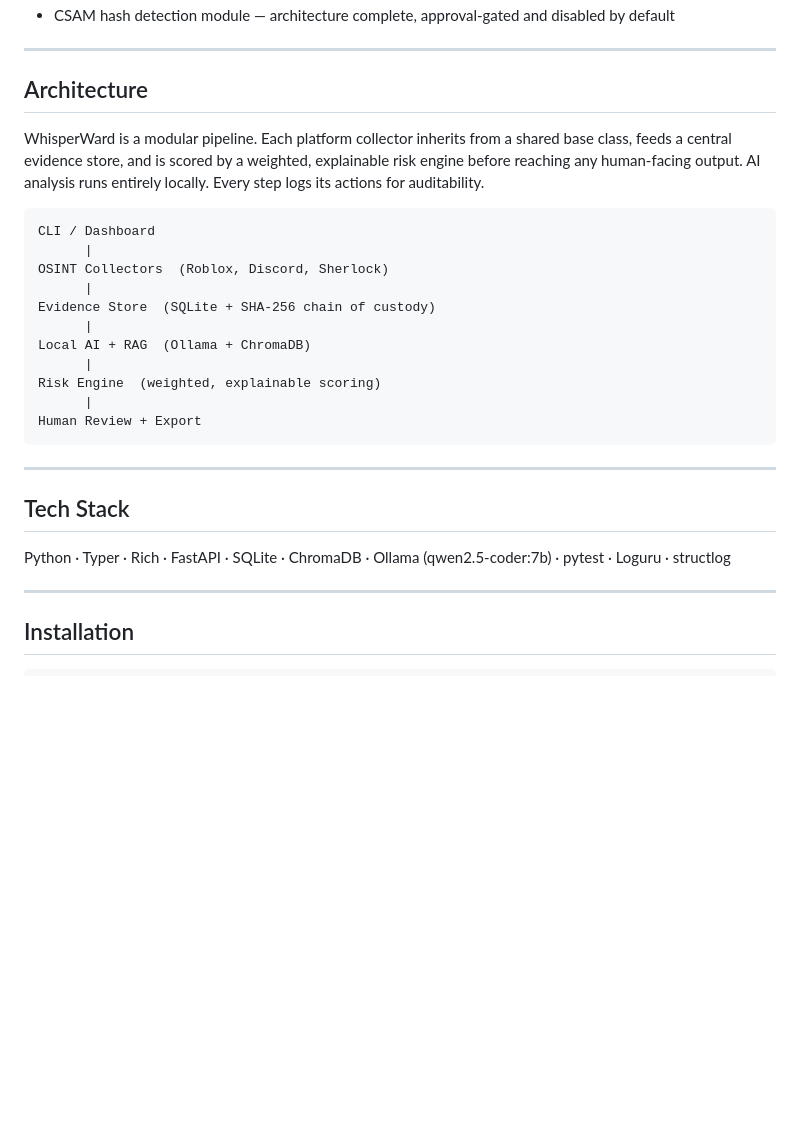
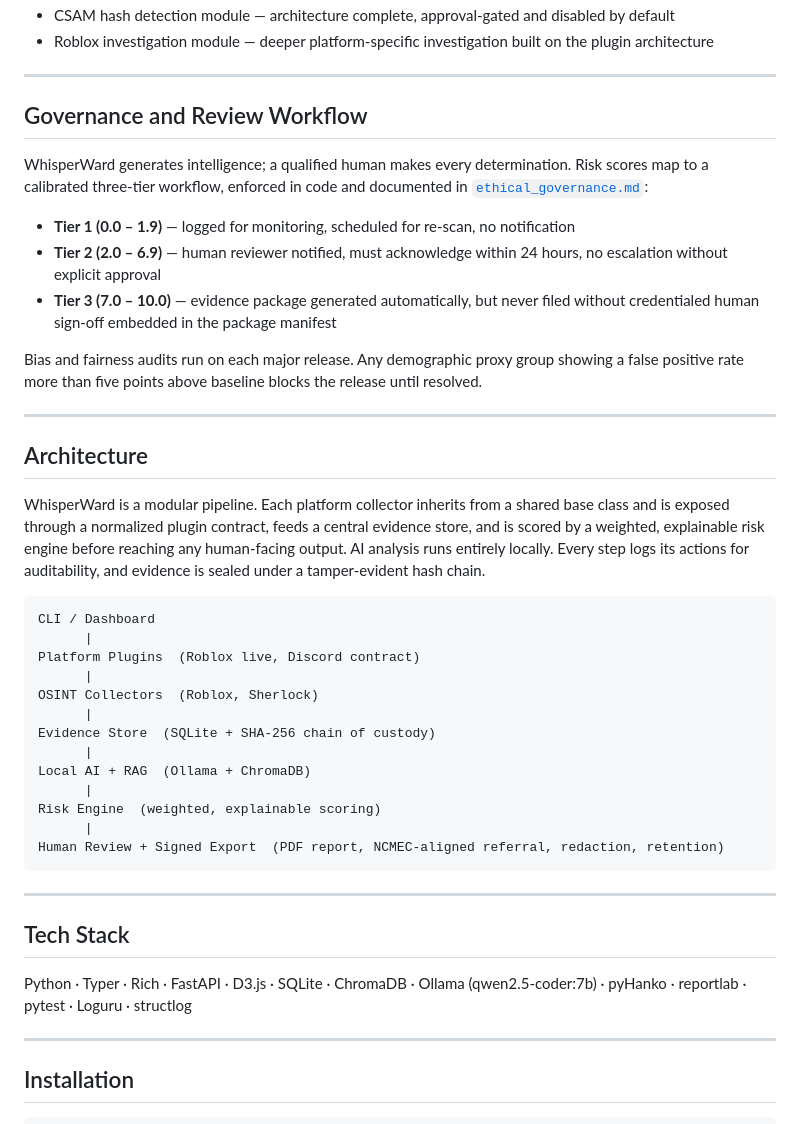
Before and after one commit to Mecapixel/whisperward-osint, a Markdown page: README.MD, the part around one of its changes. Drawn GitHub-style; blank space fills up the shorter version.

````diff
--- a/README.MD
+++ b/README.MD
@@ -72,15 +122,30 @@ Full policy: see [`POLICY_BOUNDARY.md`](POLICY_BOUNDARY.md) and [`ethical_govern
 - CSAM hash detection module — architecture complete, approval-gated and disabled by default
+- Roblox investigation module — deeper platform-specific investigation built on the plugin architecture
+
+---
+
+## Governance and Review Workflow
+
+WhisperWard generates intelligence; a qualified human makes every determination. Risk scores map to a calibrated three-tier workflow, enforced in code and documented in [`ethical_governance.md`](ethical_governance.md):
+
+- **Tier 1 (0.0 – 1.9)** — logged for monitoring, scheduled for re-scan, no notification
+- **Tier 2 (2.0 – 6.9)** — human reviewer notified, must acknowledge within 24 hours, no escalation without explicit approval
+- **Tier 3 (7.0 – 10.0)** — evidence package generated automatically, but never filed without credentialed human sign-off embedded in the package manifest
+
+Bias and fairness audits run on each major release. Any demographic proxy group showing a false positive rate more than five points above baseline blocks the release until resolved.
 
 ---
 
 ## Architecture
 
-WhisperWard is a modular pipeline. Each platform collector inherits from a shared base class, feeds a central evidence store, and is scored by a weighted, explainable risk engine before reaching any human-facing output. AI analysis runs entirely locally. Every step logs its actions for auditability.
+WhisperWard is a modular pipeline. Each platform collector inherits from a shared base class and is exposed through a normalized plugin contract, feeds a central evidence store, and is scored by a weighted, explainable risk engine before reaching any human-facing output. AI analysis runs entirely locally. Every step logs its actions for auditability, and evidence is sealed under a tamper-evident hash chain.
 
 ```
 CLI / Dashboard
       |
-OSINT Collectors  (Roblox, Discord, Sherlock)
+Platform Plugins  (Roblox live, Discord contract)
+      |
+OSINT Collectors  (Roblox, Sherlock)
       |
 Evidence Store  (SQLite + SHA-256 chain of custody)
       |
@@ -88,14 +153,14 @@ Local AI + RAG  (Ollama + ChromaDB)
       |
 Risk Engine  (weighted, explainable scoring)
       |
-Human Review + Export
+Human Review + Signed Export  (PDF report, NCMEC-aligned referral, redaction, retention)
 ```
 
 ---
 
 ## Tech Stack
 
-Python · Typer · Rich · FastAPI · SQLite · ChromaDB · Ollama (qwen2.5-coder:7b) · pytest · Loguru · structlog
+Python · Typer · Rich · FastAPI · D3.js · SQLite · ChromaDB · Ollama (qwen2.5-coder:7b) · pyHanko · reportlab · pytest · Loguru · structlog
 
 ---
 
````
Also changed, not shown: other parts of README.MD (+70 -28 lines).
